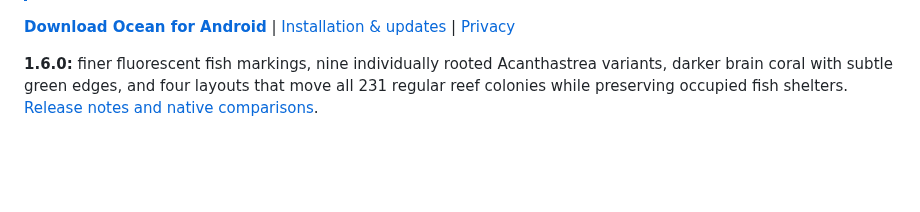
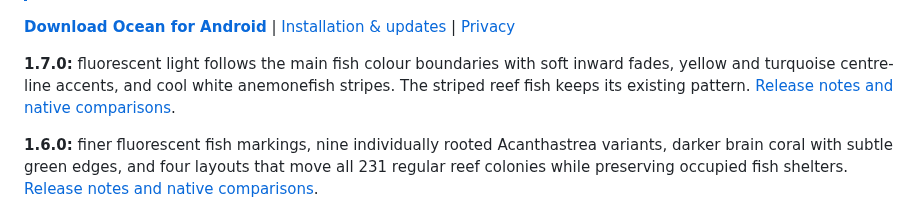
Before and after one commit to ShakieVan/Ocean-LiveWallpaper, a Markdown page: README.md, the part around the change. Rendered like a GitHub page; blank space fills up the shorter version.

Commit message:
Document Ocean 1.7.0 fish fluorescence with native comparisons

```diff
--- a/README.md
+++ b/README.md
@@ -32,6 +32,11 @@ Ocean is a real-time 3D live wallpaper, not a looping video.
 
 **[Download Ocean for Android](https://github.com/ShakieVan/Ocean-LiveWallpaper/releases/latest)**
 | [Installation & updates](INSTALLATION.md) | [Privacy](PRIVACY.md)
+
+**1.7.0:** fluorescent light follows the main fish colour boundaries with soft
+inward fades, yellow and turquoise centre-line accents, and cool white
+anemonefish stripes. The striped reef fish keeps its existing pattern.
+[Release notes and native comparisons](releases/v1.7.0.md).
 
 **1.6.0:** finer fluorescent fish markings, nine individually rooted
 Acanthastrea variants, darker brain coral with subtle green edges, and four
```
Also changed, not shown: THIRD_PARTY_NOTICES.md (+4 -0 lines), releases/v1.7.0.md (added, +50 -0 lines), media/v1.7.0/anthias-100.png (added), media/v1.7.0/neon-100.png (added), media/v1.7.0/skunk-100.png (added), media/v1.7.0/tang-100.png (added), media/v1.7.0/tang-off.png (added).
